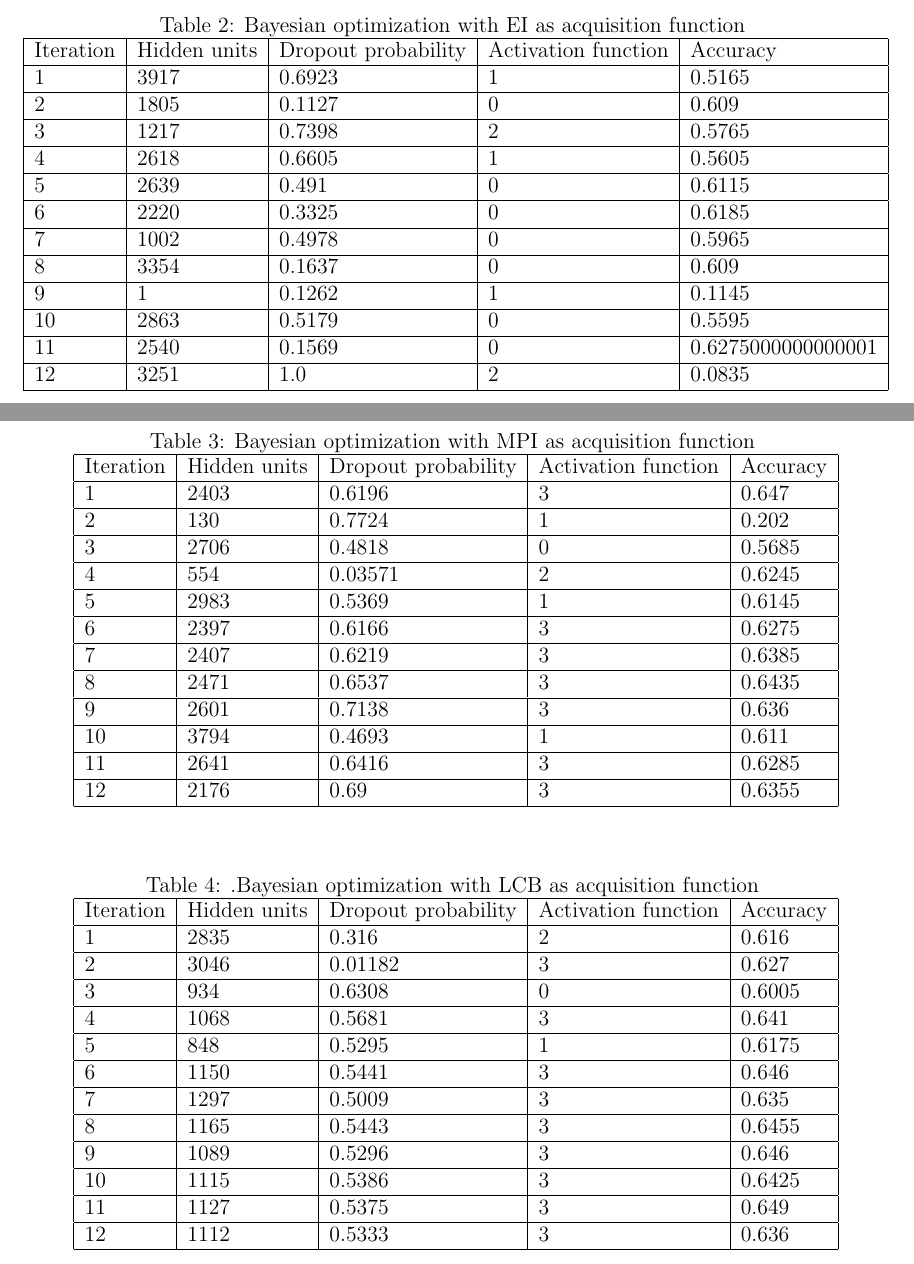
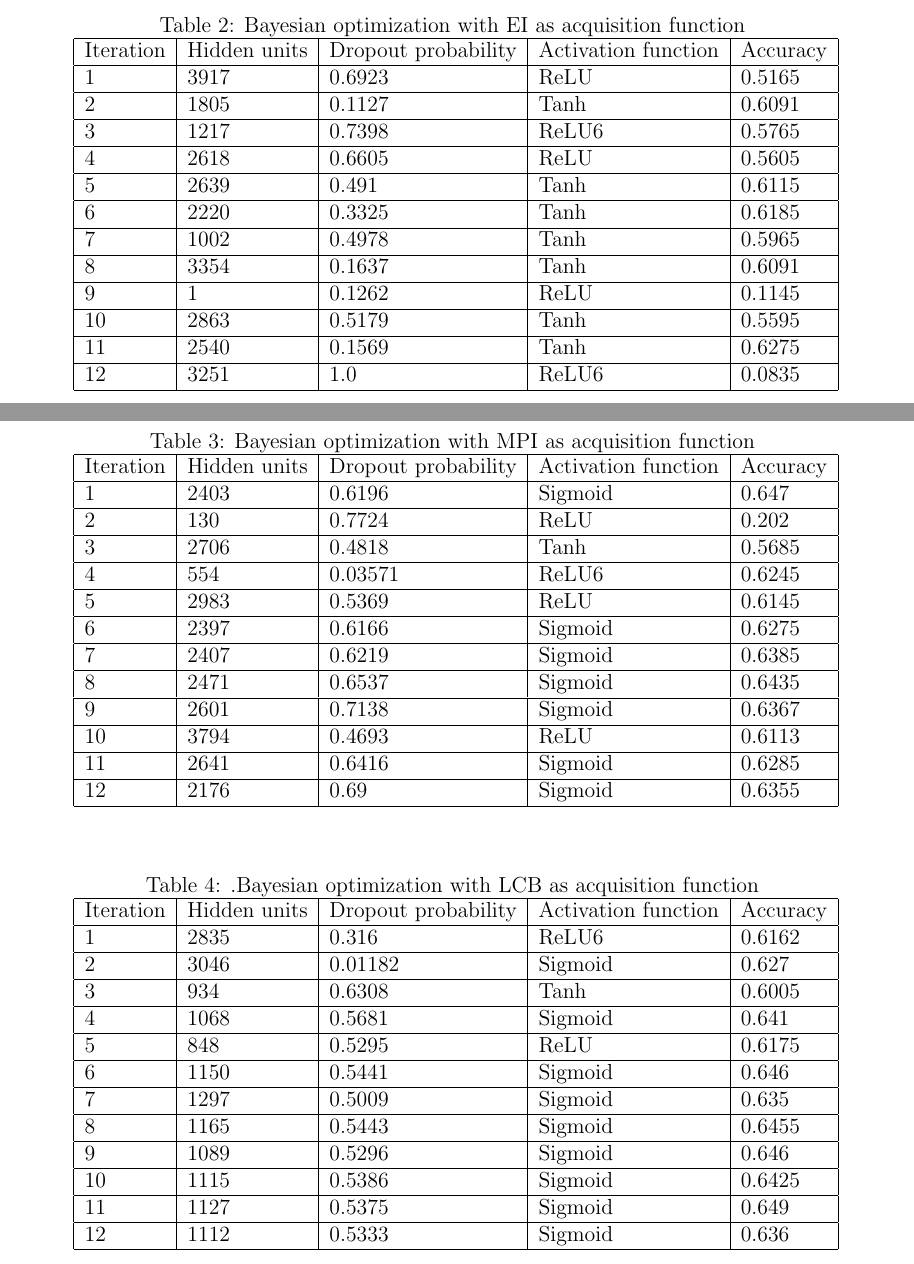
Before and after one commit to sorenmulli/active_learning_cases, a LaTeX paper (docs/project1.tex): two parts of pages 6 and 7 of 8, joined at a grey line, cut so that both start at the same text. Compiled offline with pdfLaTeX.

Commit message:
Act func i table

```diff
--- a/docs/project1.tex
+++ b/docs/project1.tex
@@ -267,29 +267,29 @@ The results discovered in this project shows that Bayesian Optimization can be u
 	\begin{tabular}{|l|l|l|l|l|}
 		\hline
 		Iteration & Hidden units & Dropout probability & Activation function & Accuracy \\ \hline
-		1 & 3917 & 0.6923 & 1 & 0.5165 \\ \hline
+		1 & 3917 & 0.6923 & ReLU & 0.5165 \\ \hline
 
-		2 & 1805 & 0.1127 & 0 & 0.609 \\ \hline
+		2 & 1805 & 0.1127 & Tanh & 0.6091 \\ \hline
 
-		3 & 1217 & 0.7398 & 2 & 0.5765 \\ \hline
+		3 & 1217 & 0.7398 & ReLU6 & 0.5765 \\ \hline
 
-		4 & 2618 & 0.6605 & 1 & 0.5605 \\ \hline
+		4 & 2618 & 0.6605 & ReLU & 0.5605 \\ \hline
 
-		5 & 2639 & 0.491 & 0 & 0.6115 \\ \hline
+		5 & 2639 & 0.491 & Tanh & 0.6115 \\ \hline
 
-		6 & 2220 & 0.3325 & 0 & 0.6185 \\ \hline
+		6 & 2220 & 0.3325 & Tanh & 0.6185 \\ \hline
 
-		7 & 1002 & 0.4978 & 0 & 0.5965 \\ \hline
+		7 & 1002 & 0.4978 & Tanh & 0.5965 \\ \hline
 
-		8 & 3354 & 0.1637 & 0 & 0.609 \\ \hline
+		8 & 3354 & 0.1637 & Tanh & 0.6091 \\ \hline
 
-		9 & 1 & 0.1262 & 1 & 0.1145 \\ \hline
+		9 & 1 & 0.1262 & ReLU & 0.1145 \\ \hline
 
-		10 & 2863 & 0.5179 & 0 & 0.5595 \\ \hline
+		10 & 2863 & 0.5179 & Tanh & 0.5595 \\ \hline
 
-		11 & 2540 & 0.1569 & 0 & 0.6275000000000001 \\ \hline
+		11 & 2540 & 0.1569 & Tanh & 0.6275 \\ \hline
 
-		12 & 3251 & 1.0 & 2 & 0.0835 \\ \hline
+		12 & 3251 & 1.0 & ReLU6 & 0.0835 \\ \hline
 
 	\end{tabular}
 \end{table}
@@ -299,29 +299,29 @@ The results discovered in this project shows that Bayesian Optimization can be u
 	\begin{tabular}{|l|l|l|l|l|}
 		\hline
 		Iteration & Hidden units & Dropout probability & Activation function & Accuracy \\ \hline
-1 & 2403 & 0.6196 & 3 & 0.647 \\ \hline
+1 & 2403 & 0.6196 & Sigmoid & 0.647 \\ \hline
 
-2 & 130 & 0.7724 & 1 & 0.202 \\ \hline
+2 & 130 & 0.7724 & ReLU & 0.202 \\ \hline
 
-3 & 2706 & 0.4818 & 0 & 0.5685 \\ \hline
+3 & 2706 & 0.4818 & Tanh & 0.5685 \\ \hline
 
-4 & 554 & 0.03571 & 2 & 0.6245 \\ \hline
+4 & 554 & 0.03571 & ReLU6 & 0.6245 \\ \hline
 
-5 & 2983 & 0.5369 & 1 & 0.6145 \\ \hline
+5 & 2983 & 0.5369 & ReLU & 0.6145 \\ \hline
 
-6 & 2397 & 0.6166 & 3 & 0.6275 \\ \hline
+6 & 2397 & 0.6166 & Sigmoid & 0.6275 \\ \hline
 
-7 & 2407 & 0.6219 & 3 & 0.6385 \\ \hline
+7 & 2407 & 0.6219 & Sigmoid & 0.6385 \\ \hline
 
-8 & 2471 & 0.6537 & 3 & 0.6435 \\ \hline
+8 & 2471 & 0.6537 & Sigmoid & 0.6435 \\ \hline
 
-9 & 2601 & 0.7138 & 3 & 0.636 \\ \hline
+9 & 2601 & 0.7138 & Sigmoid & 0.6367 \\ \hline
 
-10 & 3794 & 0.4693 & 1 & 0.611 \\ \hline
+10 & 3794 & 0.4693 & ReLU & 0.6113 \\ \hline
 
-11 & 2641 & 0.6416 & 3 & 0.6285 \\ \hline
+11 & 2641 & 0.6416 & Sigmoid & 0.6285 \\ \hline
 
-12 & 2176 & 0.69 & 3 & 0.6355 \\ \hline
+12 & 2176 & 0.69 & Sigmoid & 0.6355 \\ \hline
 
 	\end{tabular}
 \end{table}
@@ -334,18 +334,18 @@ The results discovered in this project shows that Bayesian Optimization can be u
 	\begin{tabular}{|l|l|l|l|l|}
 		\hline
 		Iteration & Hidden units & Dropout probability & Activation function & Accuracy \\ \hline
-		1 & 2835 & 0.316 & 2 & 0.616 \\ \hline
-		2 & 3046 & 0.01182 & 3 & 0.627 \\ \hline
-		3 & 934 & 0.6308 & 0 & 0.6005 \\ \hline
-		4 & 1068 & 0.5681 & 3 & 0.641 \\ \hline
-		5 & 848 & 0.5295 & 1 & 0.6175 \\ \hline
-		6 & 1150 & 0.5441 & 3 & 0.646 \\ \hline
-		7 & 1297 & 0.5009 & 3 & 0.635 \\ \hline
-		8 & 1165 & 0.5443 & 3 & 0.6455 \\ \hline
-		9 & 1089 & 0.5296 & 3 & 0.646 \\ \hline
-		10 & 1115 & 0.5386 & 3 & 0.6425 \\ \hline
-		11 & 1127 & 0.5375 & 3 & 0.649 \\ \hline
-		12 & 1112 & 0.5333 & 3 & 0.636 \\ \hline
+		1 & 2835 & 0.316 & ReLU6 & 0.6162 \\ \hline
+		2 & 3046 & 0.01182 & Sigmoid & 0.627 \\ \hline
+		3 & 934 & 0.6308 & Tanh & 0.6005 \\ \hline
+		4 & 1068 & 0.5681 & Sigmoid & 0.641 \\ \hline
+		5 & 848 & 0.5295 & ReLU & 0.6175 \\ \hline
+		6 & 1150 & 0.5441 & Sigmoid & 0.646 \\ \hline
+		7 & 1297 & 0.5009 & Sigmoid & 0.635 \\ \hline
+		8 & 1165 & 0.5443 & Sigmoid & 0.6455 \\ \hline
+		9 & 1089 & 0.5296 & Sigmoid & 0.646 \\ \hline
+		10 & 1115 & 0.5386 & Sigmoid & 0.6425 \\ \hline
+		11 & 1127 & 0.5375 & Sigmoid & 0.649 \\ \hline
+		12 & 1112 & 0.5333 & Sigmoid & 0.636 \\ \hline
 	\end{tabular}
 \end{table}
 
```
